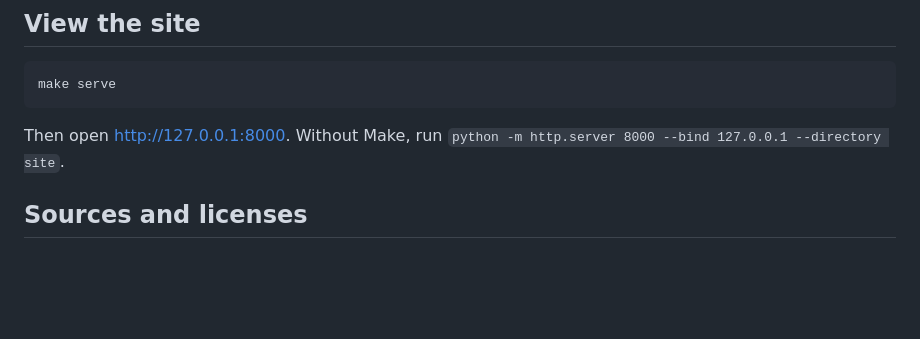
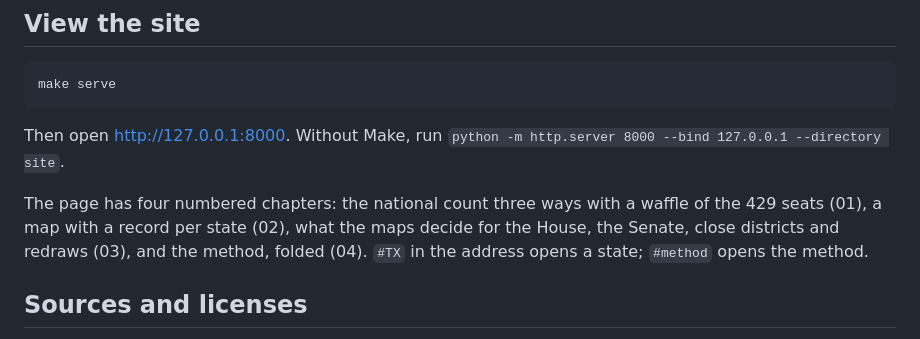
Before and after one commit to geodienst/Gerry, a Markdown page: README.md, the part around the change. Drawn GitHub-style; blank space fills up the shorter version.

Commit message:
Describe the four chapters of the redesigned site

```diff
--- a/README.md
+++ b/README.md
@@ -66,6 +66,8 @@ make serve
 
 Then open http://127.0.0.1:8000. Without Make, run `python -m http.server 8000 --bind 127.0.0.1 --directory site`.
 
+The page has four numbered chapters: the national count three ways with a waffle of the 429 seats (01), a map with a record per state (02), what the maps decide for the House, the Senate, close districts and redraws (03), and the method, folded (04). `#TX` in the address opens a state; `#method` opens the method.
+
 ## Sources and licenses
 
 - ALARM Project, 50-State Redistricting Simulations, Harvard Dataverse, doi:10.7910/DVN/SLCD3E, version 15. CC0 1.0.
```
Also changed, not shown: 2 other files.
